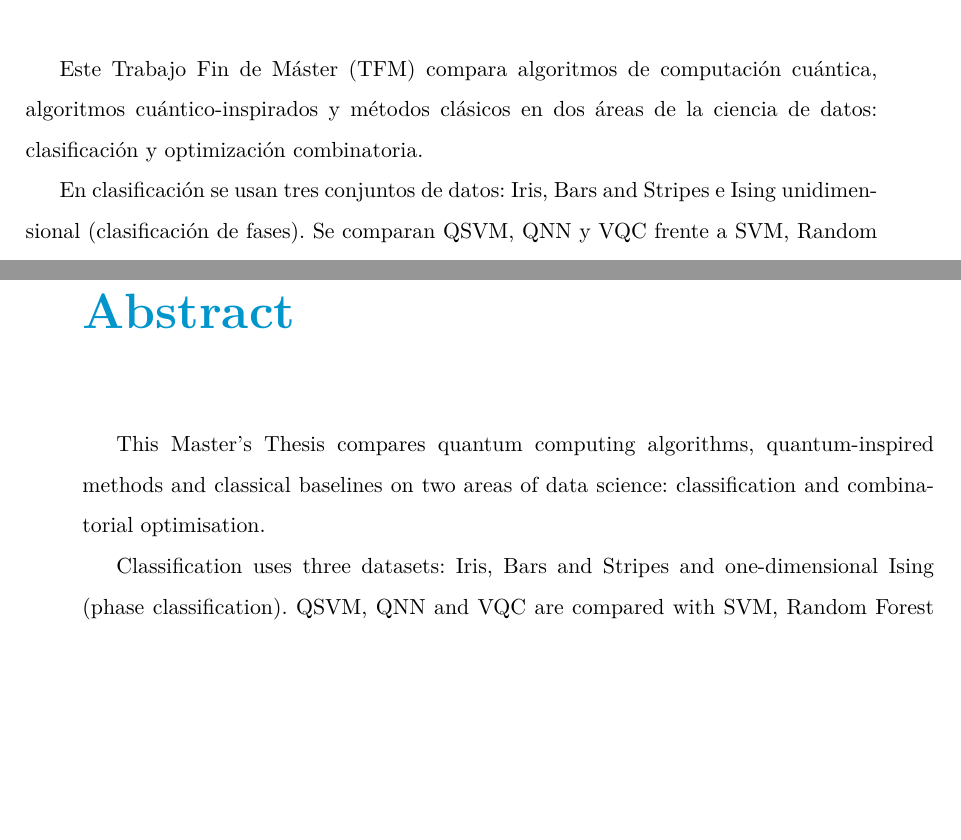
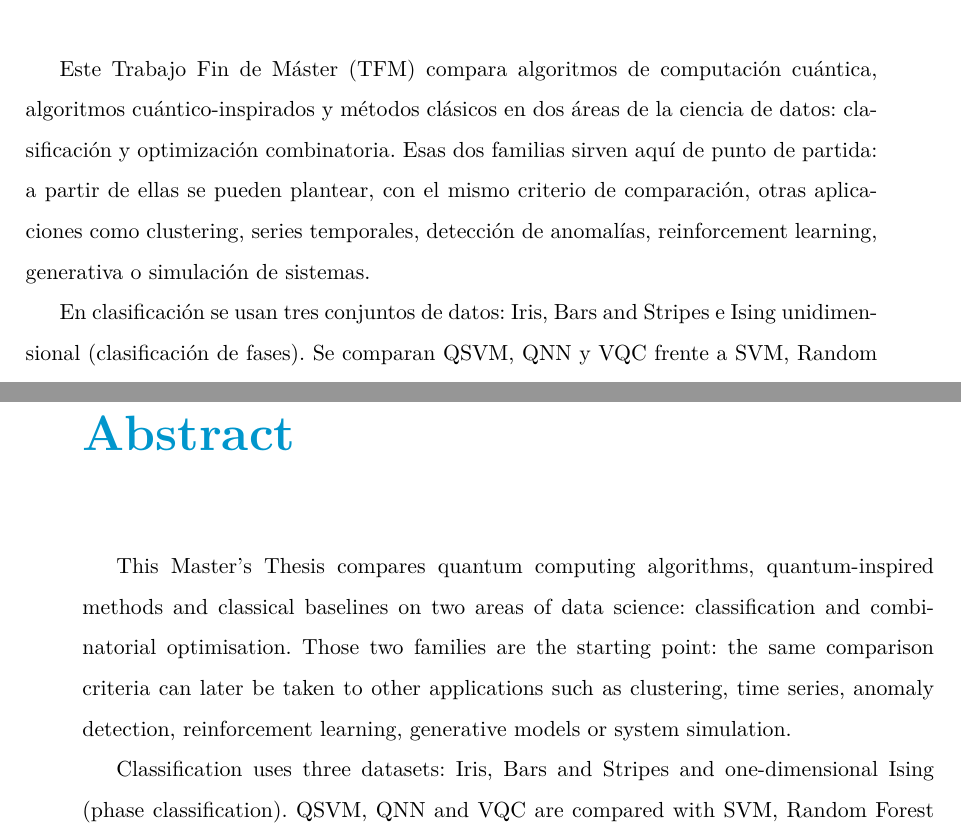
Before and after one commit to juandapradam12/UNIR-MasterQC-QuantumAdvantageInDataScience, a LaTeX thesis (Documento/main.tex, which reads Documento/Capitulos/abstract.tex, Documento/Capitulos/resumen.tex): two parts of pages 20 and 21 of 154, joined at a grey line, cut so that both start at the same text, the shorter picture padded with empty space. Compiled offline with pdfLaTeX.

Commit message:
Frame classification and optimisation as starting point in resumen
Note that the same comparison protocol can extend to clustering,
time series, anomalies, RL, generative models and simulation.

Co-authored-by: Juan David Prada Malagon  <pradamalagonjd@gmail.com>

```diff
--- a/Documento/Capitulos/abstract.tex
+++ b/Documento/Capitulos/abstract.tex
@@ -1,7 +1,7 @@
 % !TEX root = ../main.tex
 \chapter{Abstract}
 
-This Master's Thesis compares quantum computing algorithms, quantum-inspired methods and classical baselines on two areas of data science: classification and combinatorial optimisation.
+This Master's Thesis compares quantum computing algorithms, quantum-inspired methods and classical baselines on two areas of data science: classification and combinatorial optimisation. Those two families are the starting point: the same comparison criteria can later be taken to other applications such as clustering, time series, anomaly detection, reinforcement learning, generative models or system simulation.
 
 Classification uses three datasets: Iris, Bars and Stripes and one-dimensional Ising (phase classification). QSVM, QNN and VQC are compared with SVM, Random Forest and XGBoost under the same split, scaling and, when needed, PCA protocol.
 
--- a/Documento/Capitulos/resumen.tex
+++ b/Documento/Capitulos/resumen.tex
@@ -1,7 +1,7 @@
 % !TEX root = ../main.tex
 \chapter{Resumen}
 
-Este Trabajo Fin de Máster (TFM) compara algoritmos de computación cuántica, algoritmos cuántico-inspirados y métodos clásicos en dos áreas de la ciencia de datos: clasificación y optimización combinatoria.
+Este Trabajo Fin de Máster (TFM) compara algoritmos de computación cuántica, algoritmos cuántico-inspirados y métodos clásicos en dos áreas de la ciencia de datos: clasificación y optimización combinatoria. Esas dos familias sirven aquí de punto de partida: a partir de ellas se pueden plantear, con el mismo criterio de comparación, otras aplicaciones como clustering, series temporales, detección de anomalías, reinforcement learning, generativa o simulación de sistemas.
 
 En clasificación se usan tres conjuntos de datos: Iris, Bars and Stripes e Ising unidimensional (clasificación de fases). Se comparan QSVM, QNN y VQC frente a SVM, Random Forest y XGBoost, con el mismo protocolo de partición, escalado y, cuando hace falta, PCA.
 
```
